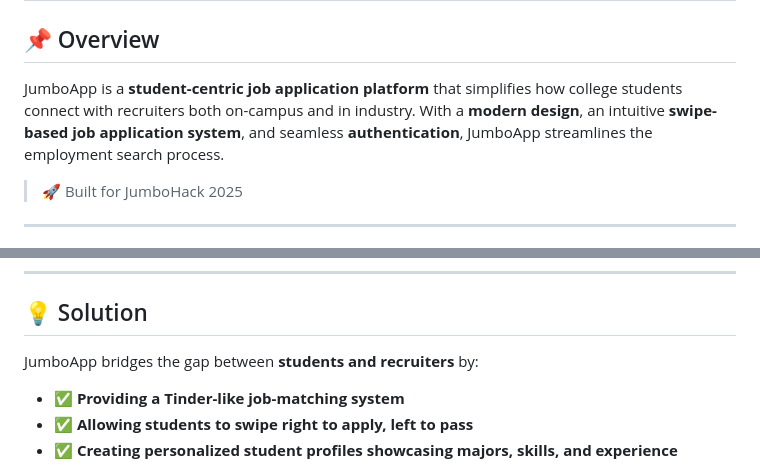
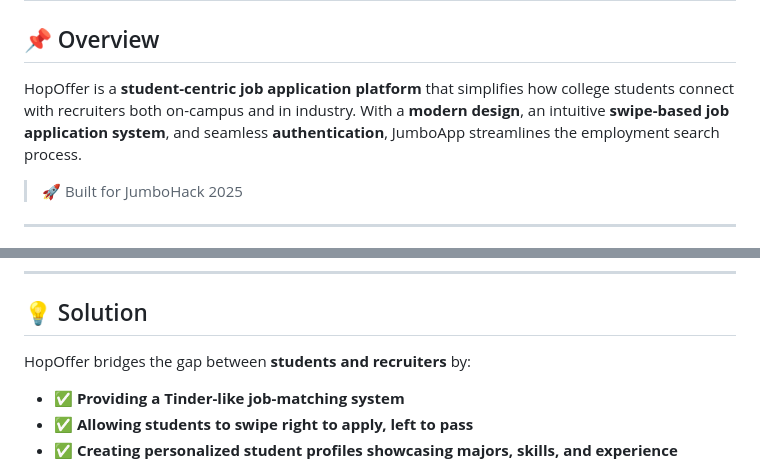
Before and after one commit to JumboHackApp/Application, a Markdown page: README.md, 2 parts joined by grey strips. GitHub-like rendering.

```diff
--- a/README.md
+++ b/README.md
@@ -1,7 +1,7 @@
 # 🏆 HopOffer – Connecting Students with Recruiters Effortlessly
 
 ## 📌 Overview
-JumboApp is a **student-centric job application platform** that simplifies how college students connect with recruiters both on-campus and in industry. With a **modern design**, an intuitive **swipe-based job application system**, and seamless **authentication**, JumboApp streamlines the employment search process.
+HopOffer is a **student-centric job application platform** that simplifies how college students connect with recruiters both on-campus and in industry. With a **modern design**, an intuitive **swipe-based job application system**, and seamless **authentication**, JumboApp streamlines the employment search process.
 
 > 🚀 Built for JumboHack 2025
 
@@ -22,7 +22,7 @@ As college students, we recognize the **difficulty of standing out** in oversatu
 ---
 
 ## 💡 Solution
-JumboApp bridges the gap between **students and recruiters** by:
+HopOffer bridges the gap between **students and recruiters** by:
 - ✅ **Providing a Tinder-like job-matching system**
 - ✅ **Allowing students to swipe right to apply, left to pass**
 - ✅ **Creating personalized student profiles showcasing majors, skills, and experience**
```
